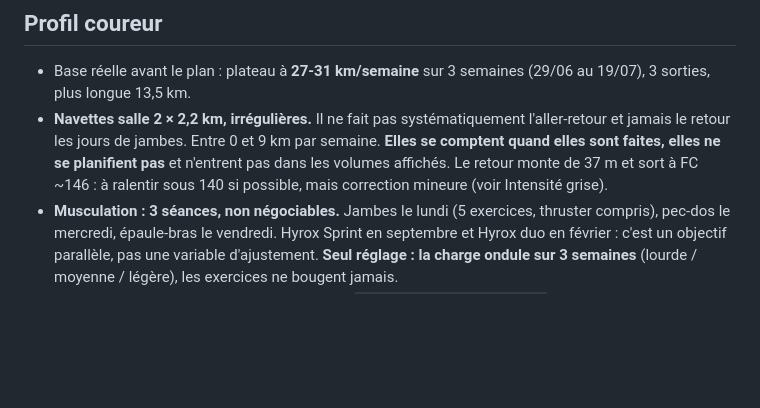
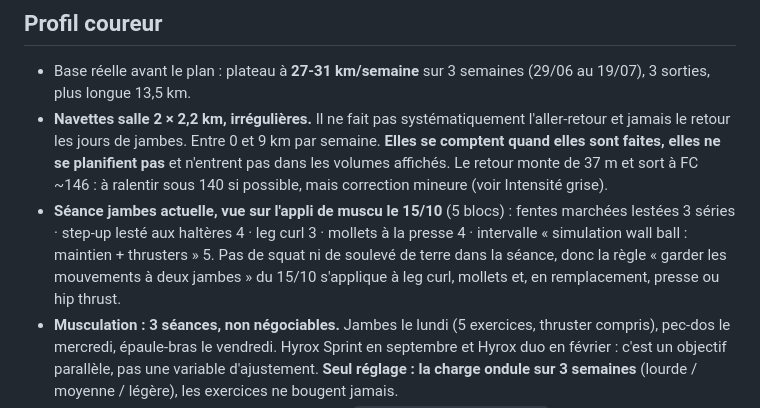
Before and after one commit to bensaintsever/prea-semi-benja, a Markdown page: Suivi_Semi_Toulouse.md, the part around the change. Drawn GitHub-style; blank space fills up the shorter version.

Commit message:
docs: record the actual 5-block legs session from Benjamin's gym app
Co-Authored-By: Claude Sonnet 5.5 <noreply@anthropic.com>

```diff
--- a/Suivi_Semi_Toulouse.md
+++ b/Suivi_Semi_Toulouse.md
@@ -33,6 +33,7 @@ Le plan lui-même est dans **`index.html`**, qui s'ouvre directement sur la séa
 
 - Base réelle avant le plan : plateau à **27-31 km/semaine** sur 3 semaines (29/06 au 19/07), 3 sorties, plus longue 13,5 km.
 - **Navettes salle 2 × 2,2 km, irrégulières.** Il ne fait pas systématiquement l'aller-retour et jamais le retour les jours de jambes. Entre 0 et 9 km par semaine. **Elles se comptent quand elles sont faites, elles ne se planifient pas** et n'entrent pas dans les volumes affichés. Le retour monte de 37 m et sort à FC ~146 : à ralentir sous 140 si possible, mais correction mineure (voir Intensité grise).
+- **Séance jambes actuelle, vue sur l'appli de muscu le 15/10** (5 blocs) : fentes marchées lestées 3 séries · step-up lesté aux haltères 4 · leg curl 3 · mollets à la presse 4 · intervalle « simulation wall ball : maintien + thrusters » 5. Pas de squat ni de soulevé de terre dans la séance, donc la règle « garder les mouvements à deux jambes » du 15/10 s'applique à leg curl, mollets et, en remplacement, presse ou hip thrust.
 - **Musculation : 3 séances, non négociables.** Jambes le lundi (5 exercices, thruster compris), pec-dos le mercredi, épaule-bras le vendredi. Hyrox Sprint en septembre et Hyrox duo en février : c'est un objectif parallèle, pas une variable d'ajustement. **Seul réglage : la charge ondule sur 3 semaines** (lourde / moyenne / légère), les exercices ne bougent jamais.
 - Renfo moyen fessier 3×/semaine, fiche dans `renfo-moyen-fessier.html`.
 - Hyrox le jeudi 19h, reprise le 27/08. Hyrox Sprint en double en septembre, **date non confirmée**.
```
